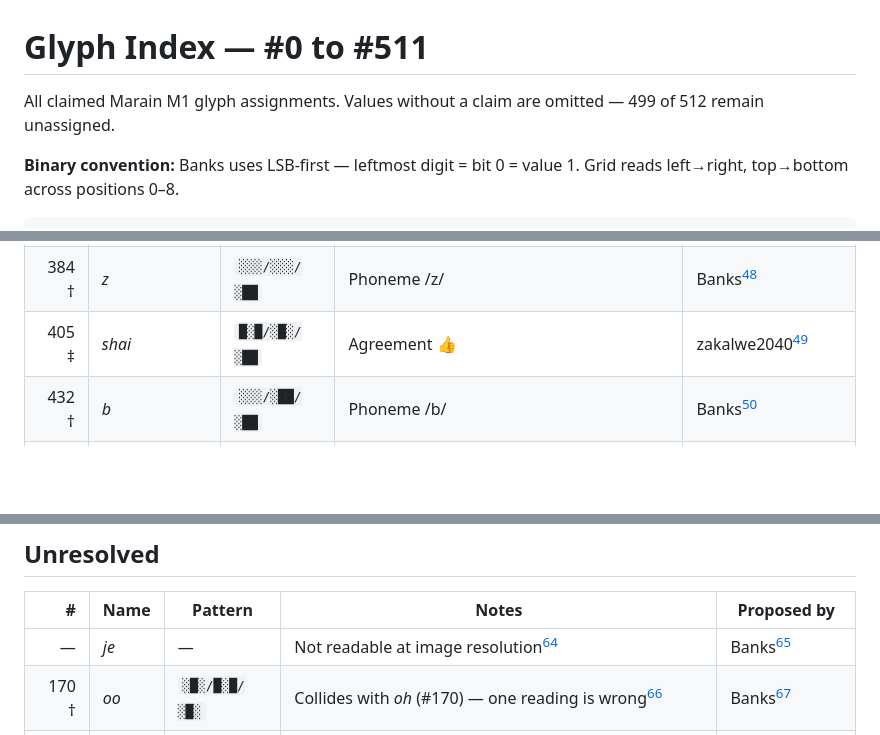
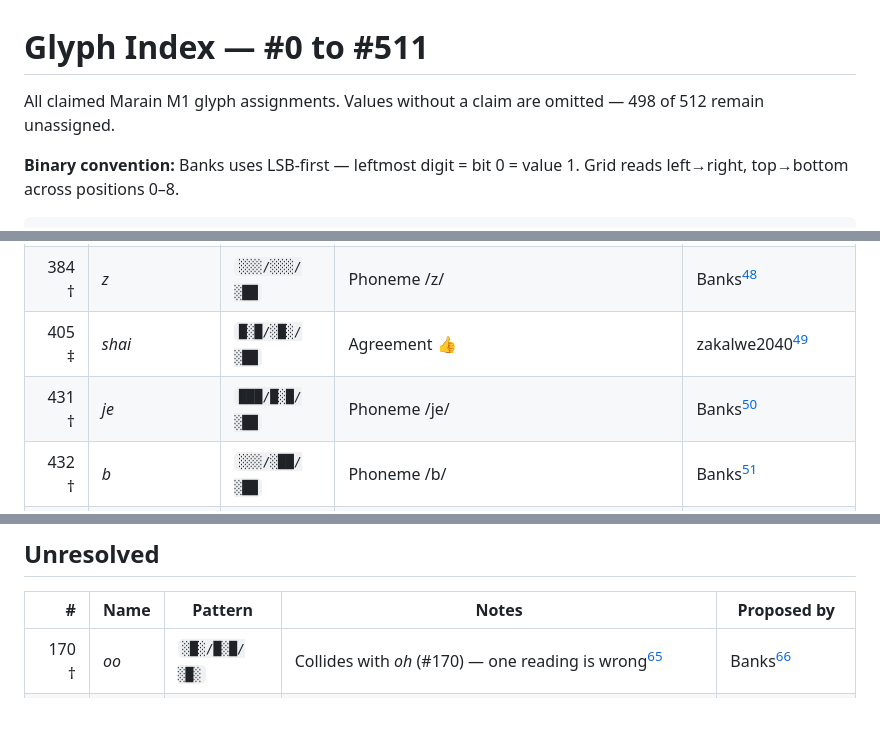
Before and after one commit to jdoerck/grey-area, a Markdown page: encoding/docs/glyph-index.md, 3 parts joined by grey strips. Drawn GitHub-style; blank space fills up the shorter version.

```diff
--- a/encoding/docs/glyph-index.md
+++ b/encoding/docs/glyph-index.md
@@ -1,6 +1,6 @@
 # Glyph Index — #0 to #511
 
-All claimed Marain M1 glyph assignments. Values without a claim are omitted — 499 of 512 remain unassigned.
+All claimed Marain M1 glyph assignments. Values without a claim are omitted — 498 of 512 remain unassigned.
 
 **Binary convention:** Banks uses LSB-first — leftmost digit = bit 0 = value 1. Grid reads left→right, top→bottom across positions 0–8.
 
@@ -61,6 +61,7 @@ Pattern notation: rows separated by `/` · `█` = filled (1) · `░` = empty (
 | 367 † | *v* | `███/█░█/█░█` | Phoneme /v/ | Banks[^2] |
 | 384 † | *z* | `░░░/░░░/░██` | Phoneme /z/ | Banks[^2] |
 | 405 ‡ | *shai* | `█░█/░█░/░██` | Agreement 👍 | zakalwe2040[^9] |
+| 431 † | *je* | `███/█░█/░██` | Phoneme /je/ | Banks[^2] |
 | 432 † | *b* | `░░░/░██/░██` | Phoneme /b/ | Banks[^2] |
 | 437 ‡ | *zing* | `█░█/░██/░██` | Positivity ✨ | zakalwe2040[^9] |
 | 456 † | *ah* | `░░░/█░░/███` | Phoneme /ah/ | Banks[^2] |
@@ -80,7 +81,6 @@ Pattern notation: rows separated by `/` · `█` = filled (1) · `░` = empty (
 
 | # | Name | Pattern | Notes | Proposed by |
 |--:|------|---------|-------|-------------|
-| — | *je* | — | Not readable at image resolution[^6] | Banks[^2] |
 | 170 † | *oo* | `░█░/█░█/░█░` | Collides with *oh* (#170) — one reading is wrong[^7] | Banks[^2] |
 | 325 ‡ | *yan* | `█░█/░░░/█░█` | Disgust 🤢 — conflicts with Corners (#325, marainkit invariant) | zakalwe2040[^9] |
 
```
Also changed, not shown: other parts of encoding/docs/glyph-index.md (+1 -1 lines), encoding/docs/glyph-decisions.md (+1 -1 lines).
